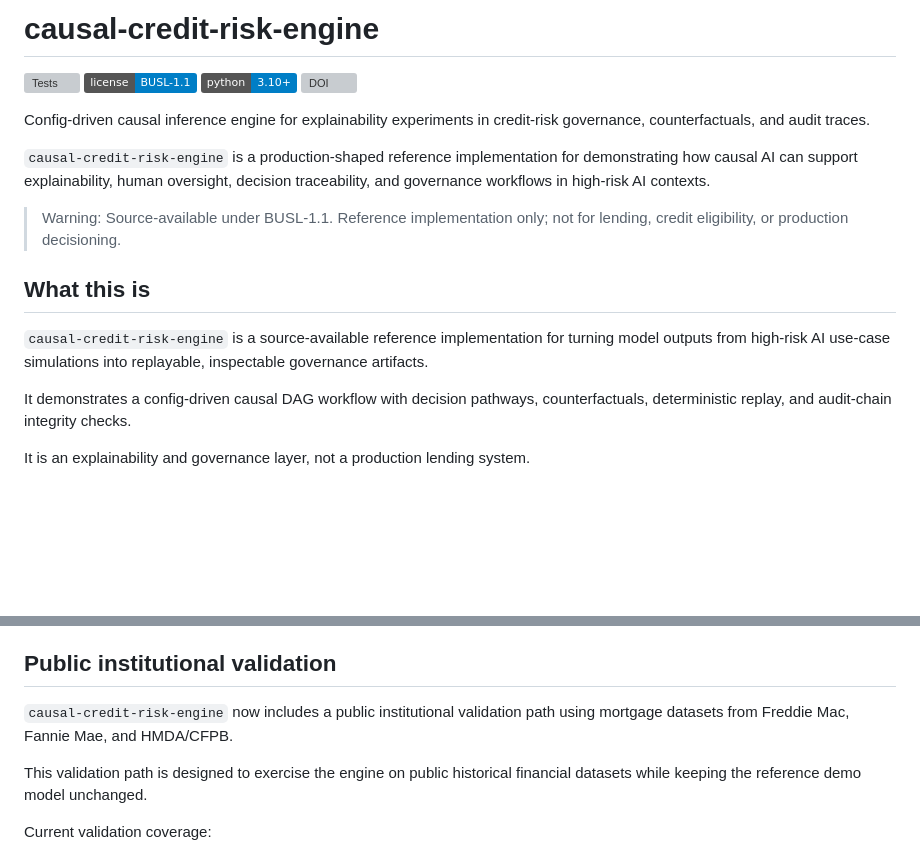
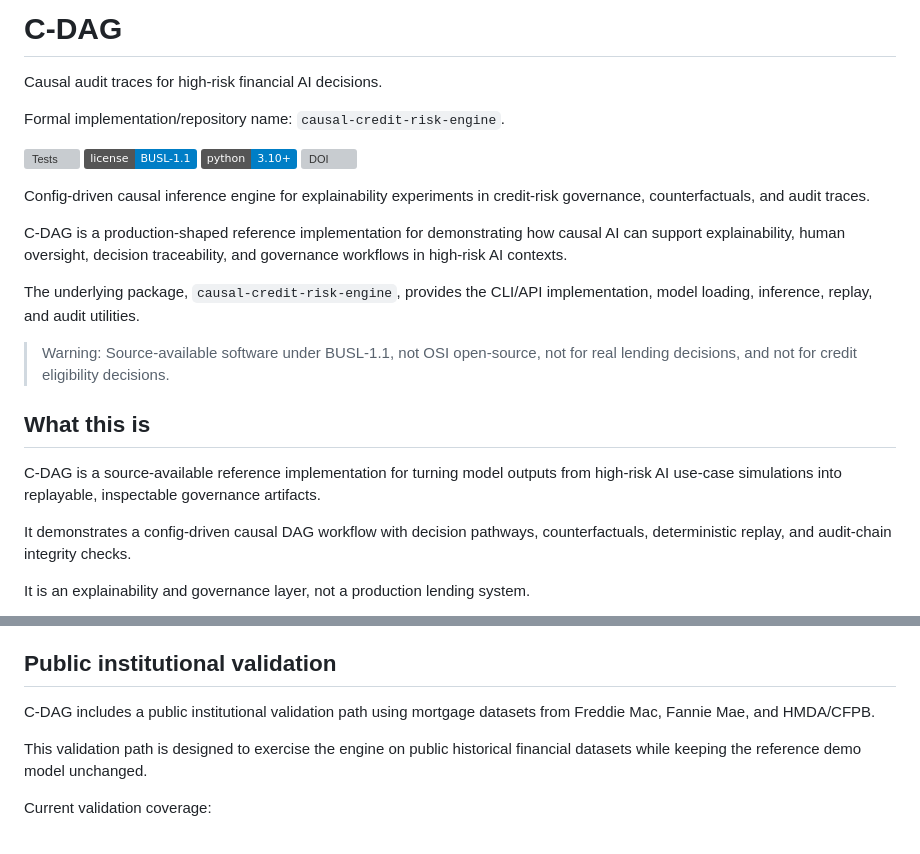
Before and after one commit to electricwolfemarshmallowhypertext/c-dag, a Markdown page: README.md, 2 parts joined by grey strips. GitHub-like rendering; badges without logos; blank space fills up the shorter version; grey boxes are pictures that could not be loaded.

Commit message:
rename public surface to C-DAG

```diff
--- a/README.md
+++ b/README.md
@@ -1,4 +1,8 @@
-# causal-credit-risk-engine
+# C-DAG
+
+Causal audit traces for high-risk financial AI decisions.
+
+Formal implementation/repository name: `causal-credit-risk-engine`.
 
 ![Tests](https://github.com/electricwolfemarshmallowhypertext/causal-credit-risk-engine/actions/workflows/ci.yml/badge.svg)
 ![License: BUSL-1.1](https://img.shields.io/badge/license-BUSL--1.1-blue)
@@ -7,13 +11,15 @@
 
 Config-driven causal inference engine for explainability experiments in credit-risk governance, counterfactuals, and audit traces.
 
-`causal-credit-risk-engine` is a production-shaped reference implementation for demonstrating how causal AI can support explainability, human oversight, decision traceability, and governance workflows in high-risk AI contexts.
+C-DAG is a production-shaped reference implementation for demonstrating how causal AI can support explainability, human oversight, decision traceability, and governance workflows in high-risk AI contexts.
 
-> Warning: Source-available under BUSL-1.1. Reference implementation only; not for lending, credit eligibility, or production decisioning.
+The underlying package, `causal-credit-risk-engine`, provides the CLI/API implementation, model loading, inference, replay, and audit utilities.
+
+> Warning: Source-available software under BUSL-1.1, not OSI open-source, not for real lending decisions, and not for credit eligibility decisions.
 
 ## What this is
 
-`causal-credit-risk-engine` is a source-available reference implementation for turning model outputs from high-risk AI use-case simulations into replayable, inspectable governance artifacts.
+C-DAG is a source-available reference implementation for turning model outputs from high-risk AI use-case simulations into replayable, inspectable governance artifacts.
 
 It demonstrates a config-driven causal DAG workflow with decision pathways, counterfactuals, deterministic replay, and audit-chain integrity checks.
 
@@ -30,7 +36,7 @@ The paper describes the causal audit-trace pattern behind this repository: confi
 
 ## Public institutional validation
 
-`causal-credit-risk-engine` now includes a public institutional validation path using mortgage datasets from Freddie Mac, Fannie Mae, and HMDA/CFPB.
+C-DAG includes a public institutional validation path using mortgage datasets from Freddie Mac, Fannie Mae, and HMDA/CFPB.
 
 This validation path is designed to exercise the engine on public historical financial datasets while keeping the reference demo model unchanged.
 
```
